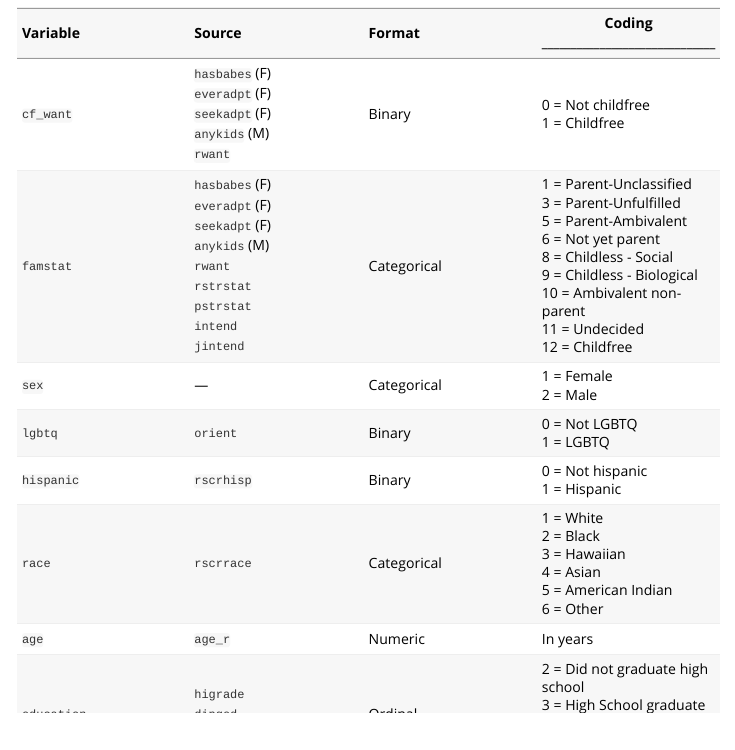
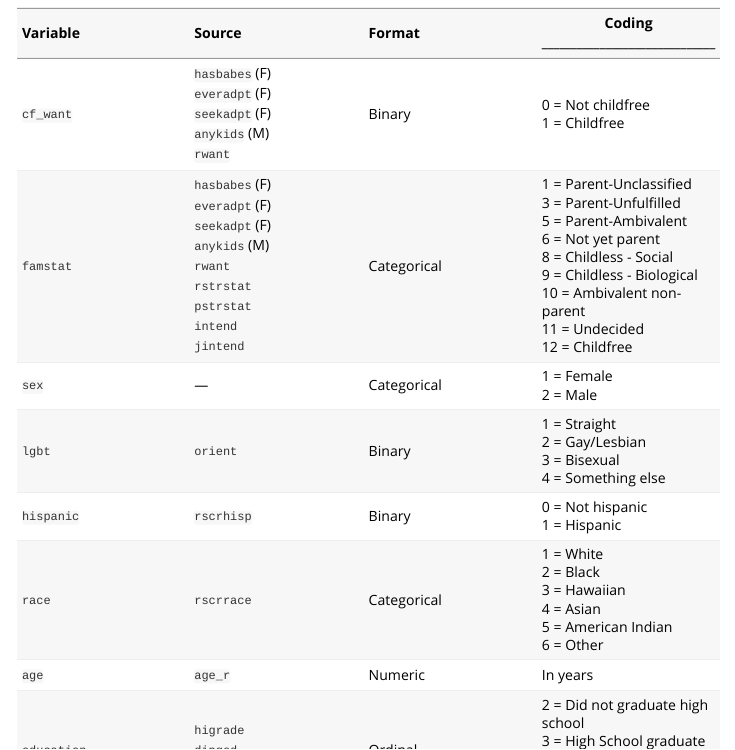
Before and after one commit to zpneal/childfree, an R Markdown document (vignettes/codebooks.Rmd): the page in a window 1100 px wide, from 2000 px down. Rendered offline with R 4.5, knitr and Pandoc, with nearby package versions.

Commit message:
Add files via upload

```diff
--- a/vignettes/codebooks.Rmd
+++ b/vignettes/codebooks.Rmd
@@ -75,7 +75,7 @@ This table summarizes the variables that are contained in dataframes generated f
 | `cf_want` | `hasbabes` (F) <br> `everadpt` (F) <br> `seekadpt` (F) <br> `anykids` (M) <br> `rwant` | Binary | 0 = Not childfree <br> 1 = Childfree |
 | `famstat` | `hasbabes` (F) <br> `everadpt` (F) <br> `seekadpt` (F) <br> `anykids` (M) <br> `rwant` <br> `rstrstat` <br> `pstrstat` <br> `intend` <br> `jintend` | Categorical | 1 = Parent-Unclassified <br> 3 = Parent-Unfulfilled <br> 5 = Parent-Ambivalent <br> 6 = Not yet parent <br> 8 = Childless - Social <br> 9 = Childless - Biological <br> 10 = Ambivalent non-parent <br> 11 = Undecided <br> 12 = Childfree |
 | `sex` | --- | Categorical | 1 = Female <br> 2 = Male |
-| `lgbtq` | `orient` | Binary | 0 = Not LGBTQ <br> 1 = LGBTQ |
+| `lgbt` | `orient` | Binary | 1 = Straight <br> 2 = Gay/Lesbian <br> 3 = Bisexual <br> 4 = Something else |
 | `hispanic` | `rscrhisp` | Binary | 0 = Not hispanic <br> 1 = Hispanic |
 | `race` | `rscrrace` | Categorical | 1 = White <br> 2 = Black <br> 3 = Hawaiian <br> 4 = Asian <br> 5 = American Indian <br> 6 = Other |
 | `age` | `age_r` | Numeric | In years |
```
Also changed, not shown: vignettes/codebooks.Rmd (2 more changed lines).
